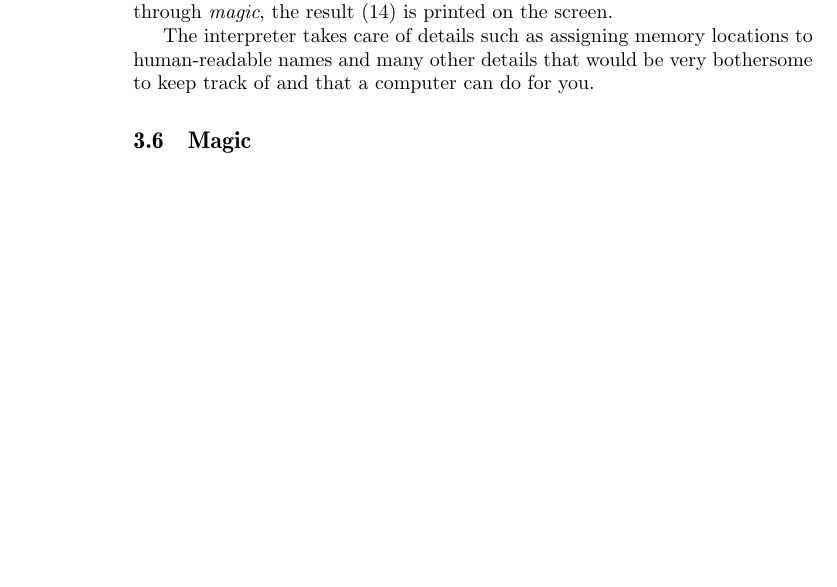
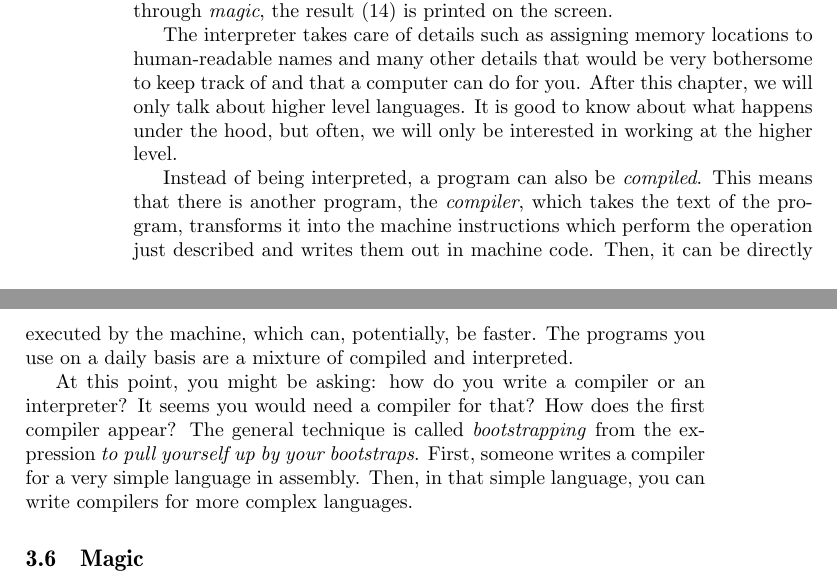
Before and after one commit to luispedro/programming, a LaTeX book (book/main.tex, which reads book/computer.tex): part of page 8 of 8 before the commit and two parts of pages 8 and 9 of 9 after it, the two joined at a grey line, cut so that both start at the same text, the shorter picture padded with empty space. Compiled offline with pdfLaTeX.

Commit message:
TXT More on processors and programming languages

```diff
--- a/book/computer.tex
+++ b/book/computer.tex
@@ -304,7 +338,24 @@ performed and through \emph{magic}, the result (14) is printed on the screen.
 
 The interpreter takes care of details such as assigning memory locations to
 human-readable names and many other details that would be very bothersome to
-keep track of and that a computer can do for you.
+keep track of and that a computer can do for you. After this chapter, we will
+only talk about higher level languages. It is good to know about what happens
+under the hood, but often, we will only be interested in working at the higher
+level.
+
+Instead of being interpreted, a program can also be \emph{compiled}. This means
+that there is another program, the \emph{compiler}, which takes the text of the
+program, transforms it into the machine instructions which perform the
+operation just described and writes them out in machine code. Then, it can be
+directly executed by the machine, which can, potentially, be faster. The
+programs you use on a daily basis are a mixture of compiled and interpreted.
+
+At this point, you might be asking: how do you write a compiler or an
+interpreter? It seems you would need a compiler for that? How does the first
+compiler appear? The general technique is called \emph{bootstrapping} from the
+expression \emph{to pull yourself up by your bootstraps}. First, someone writes
+a compiler for a very simple language in assembly. Then, in that simple
+language, you can write compilers for more complex languages.
 
 \section{Magic}
 
```
Also changed, not shown: book/computer.tex (34 more changed lines).
